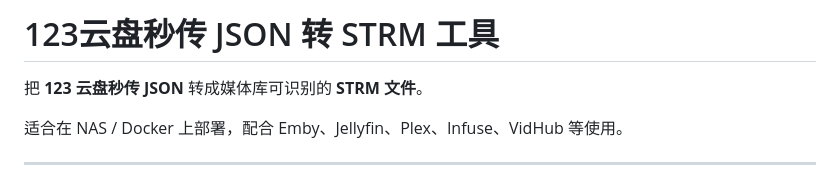
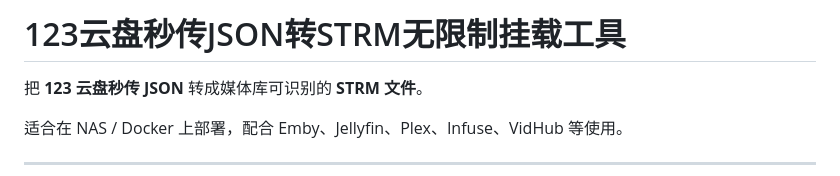
Before and after one commit to Brokye/123pan-strm-docker, a Markdown page: README.md, the part around the change. GitHub-like rendering.

Commit message:
Update project Chinese title

```diff
--- a/README.md
+++ b/README.md
@@ -1,4 +1,4 @@
-# 123云盘秒传 JSON 转 STRM 工具
+# 123云盘秒传JSON转STRM无限制挂载工具
 
 把 **123 云盘秒传 JSON** 转成媒体库可识别的 **STRM 文件**。
 
```
